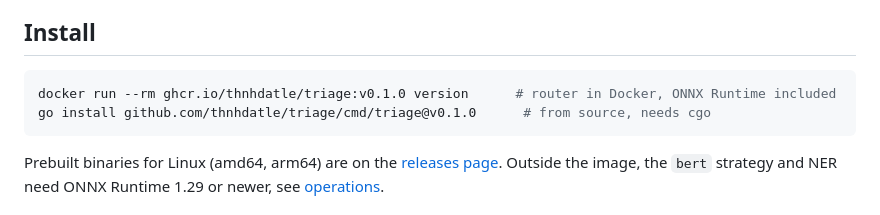
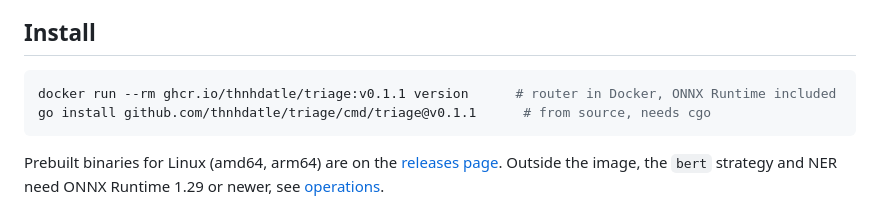
Before and after one commit to thnhdatle/triage, a Markdown page: README.md, the part around the change. GitHub-like rendering.

````diff
--- a/README.md
+++ b/README.md
@@ -71,8 +71,8 @@ recorded with its reason, so you can see why a request went where it did.
 ## Install
 
 ```sh
-docker run --rm ghcr.io/thnhdatle/triage:v0.1.0 version      # router in Docker, ONNX Runtime included
-go install github.com/thnhdatle/triage/cmd/triage@v0.1.0      # from source, needs cgo
+docker run --rm ghcr.io/thnhdatle/triage:v0.1.1 version      # router in Docker, ONNX Runtime included
+go install github.com/thnhdatle/triage/cmd/triage@v0.1.1      # from source, needs cgo
 ```
 
 Prebuilt binaries for Linux (amd64, arm64) are on the [releases page](https://github.com/thnhdatle/triage/releases).
````
Also changed, not shown: CHANGELOG.md (+19 -1 lines).
